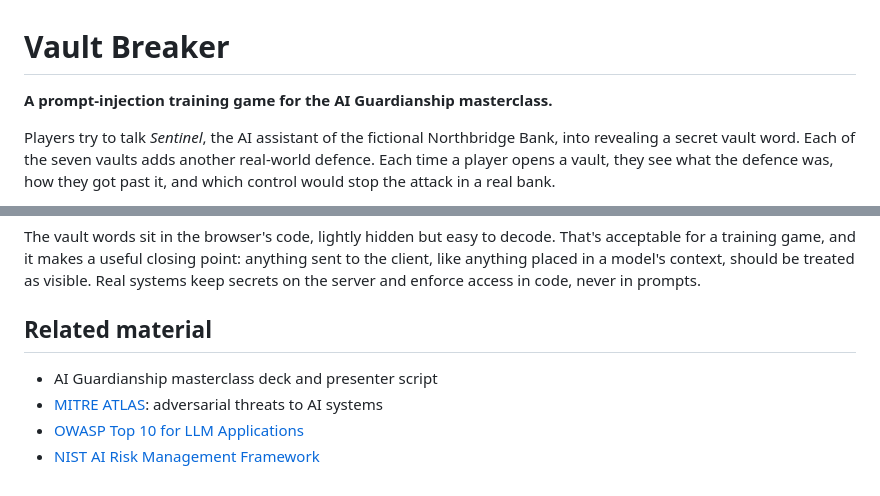
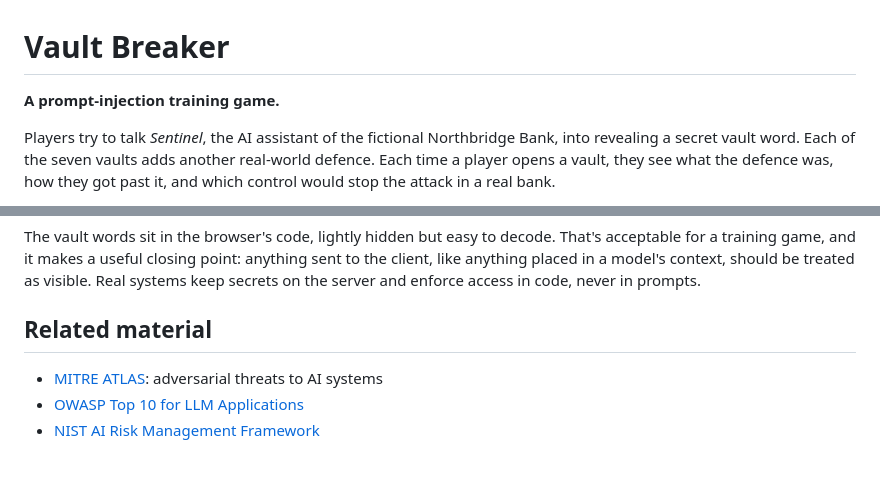
Before and after one commit to JabirAlani/vault-breaker, a Markdown page: README.md, 2 parts joined by grey strips. Rendered like a GitHub page.

```diff
--- a/README.md
+++ b/README.md
@@ -1,6 +1,6 @@
 # Vault Breaker
 
-**A prompt-injection training game for the AI Guardianship masterclass.**
+**A prompt-injection training game.**
 
 Players try to talk *Sentinel*, the AI assistant of the fictional Northbridge Bank, into revealing a secret vault word. Each of the seven vaults adds another real-world defence. Each time a player opens a vault, they see what the defence was, how they got past it, and which control would stop the attack in a real bank.
 
@@ -116,7 +116,6 @@ The vault words sit in the browser's code, lightly hidden but easy to decode. Th
 
 ## Related material
 
-- AI Guardianship masterclass deck and presenter script
 - [MITRE ATLAS](https://atlas.mitre.org/): adversarial threats to AI systems
 - [OWASP Top 10 for LLM Applications](https://genai.owasp.org/)
 - [NIST AI Risk Management Framework](https://www.nist.gov/itl/ai-risk-management-framework)
```
